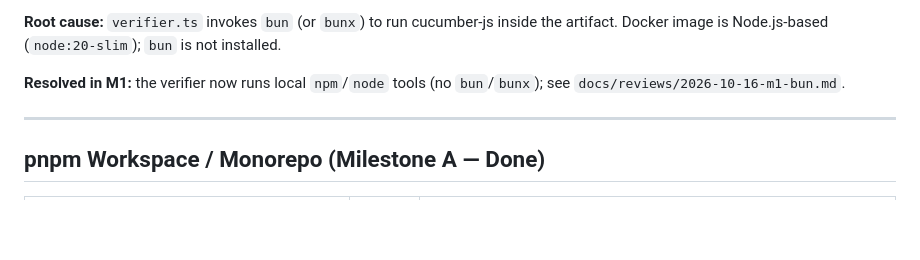
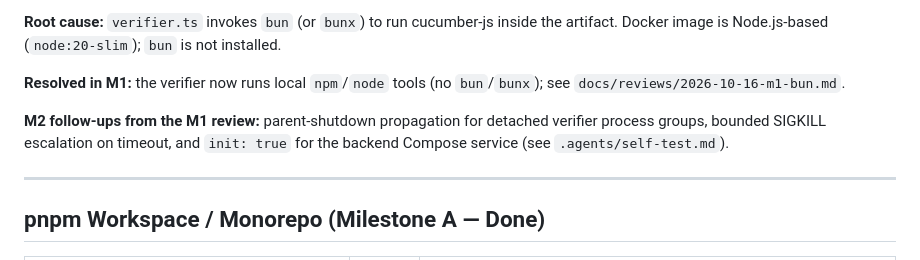
Before and after one commit to iskWang/PickleScout, a Markdown page: docs/PROGRESS.md, the part around the change. Drawn GitHub-style; blank space fills up the shorter version.

```diff
--- a/docs/PROGRESS.md
+++ b/docs/PROGRESS.md
@@ -229,6 +229,8 @@ Legend: ✅ Done · ⚠️ Partial · ❌ Not started
 
 **Resolved in M1:** the verifier now runs local `npm`/`node` tools (no `bun`/`bunx`); see `docs/reviews/2026-10-16-m1-bun.md`.
 
+**M2 follow-ups from the M1 review:** parent-shutdown propagation for detached verifier process groups, bounded SIGKILL escalation on timeout, and `init: true` for the backend Compose service (see `.agents/self-test.md`).
+
 ---
 
 ## pnpm Workspace / Monorepo (Milestone A — Done)
```
Also changed, not shown: docs/reviews/2026-10-16-m1-bun.md (+14 -11 lines).
